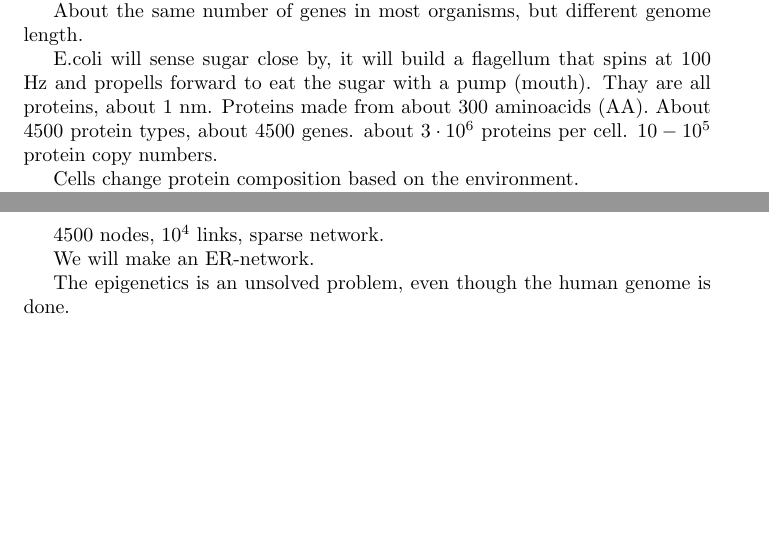
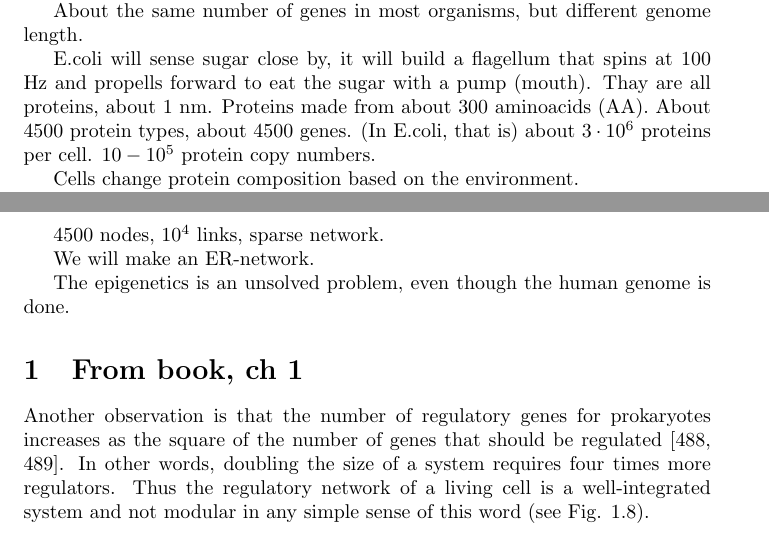
Before and after one commit to hnlinder/dynmod, a LaTeX document (lec1.tex): two parts of pages 1 and 2 of 2, joined at a grey line, cut so that both start at the same text, the shorter picture padded with empty space. Compiled offline with pdfLaTeX.

Commit message:
Updated lecnote 1

```diff
--- a/lec1.tex
+++ b/lec1.tex
@@ -23,7 +23,7 @@ ABout $10 ^{9}$ base pairs in humans, $10 ^{10}$ in trees.
 About the same number of genes in most organisms, but different genome length.
 
 
-E.coli will sense sugar close by, it will build a flagellum that spins at 100 Hz and propells forward to eat the sugar with a pump (mouth). Thay are all proteins, about 1 nm. Proteins made from about 300 aminoacids (AA). About 4500 protein types, about 4500 genes.
+E.coli will sense sugar close by, it will build a flagellum that spins at 100 Hz and propells forward to eat the sugar with a pump (mouth). Thay are all proteins, about 1 nm. Proteins made from about 300 aminoacids (AA). About 4500 protein types, about 4500 genes. (In E.coli, that is)
 about $3\cdot 10^{6}$ proteins per cell.
 $10 - 10^{5}$ protein copy numbers.
 
@@ -68,5 +68,14 @@ We will make an ER-network.
 The epigenetics is an unsolved problem, even though the human genome is done.
 
 
+\section{From book, ch 1}
+Another observation is that the number of regulatory genes for prokaryotes
+increases as the square of the number of genes that should be regulated [488, 489]. In
+other words, doubling the size of a system requires four times more regulators. Thus the
+regulatory network of a living cell is a well-integrated system and not modular in any
+simple sense of this word (see Fig. 1.8).
+
+
+
 
 \end{document}
```
Also changed, not shown: lec1.pdf (added), 7 other files.
